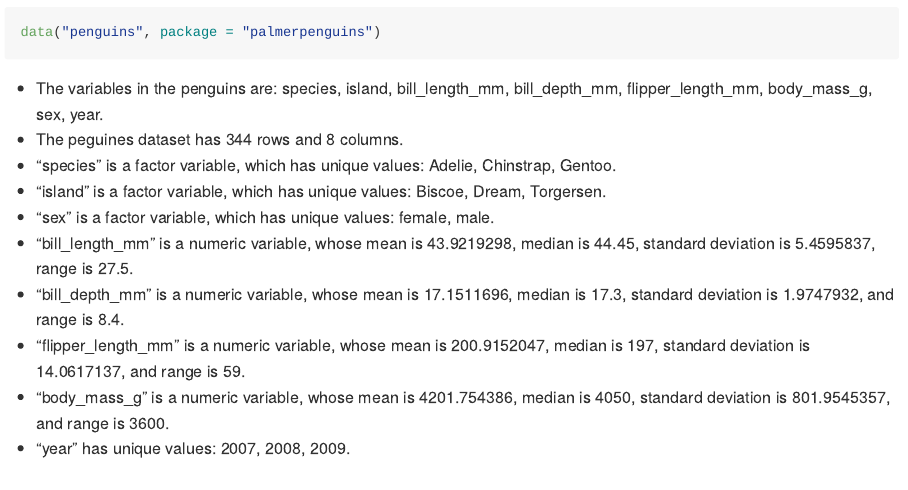
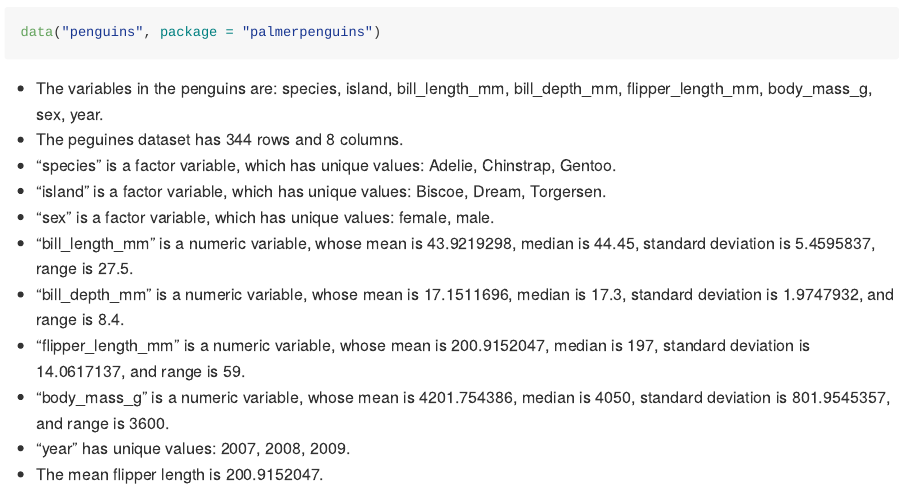
Before and after one commit to Hyuvo/p8105_hw1_CongyangXie, an R Markdown document (p8105_hw1_CongyangXie.Rmd): the page in a window 1100 px wide, from 2210 px down. Rendered offline with R 4.5, knitr and Pandoc, with nearby package versions; some code elsewhere in the file could not run offline; long lines of code are wrapped.

Commit message:
add the mean flipper length

```diff
--- a/p8105_hw1_CongyangXie.Rmd
+++ b/p8105_hw1_CongyangXie.Rmd
@@ -76,3 +76,4 @@ data("penguins", package = "palmerpenguins")
   + "flipper_length_mm" is a numeric variable, whose mean is `r mean(pull(penguins, flipper_length_mm), na.rm = TRUE)`, median is `r median(pull(penguins, flipper_length_mm), na.rm = TRUE)`, standard deviation is `r sd(pull(penguins, flipper_length_mm), na.rm = TRUE)`, and range is `r max(pull(penguins, flipper_length_mm), na.rm = TRUE) - min(pull(penguins, flipper_length_mm), na.rm = TRUE)`.
   + "body_mass_g" is a numeric variable, whose mean is `r mean(pull(penguins, body_mass_g), na.rm = TRUE)`, median is `r median(pull(penguins, body_mass_g), na.rm = TRUE)`, standard deviation is `r sd(pull(penguins, body_mass_g), na.rm = TRUE)`, and range is `r max(pull(penguins, body_mass_g), na.rm = TRUE) - min(pull(penguins, body_mass_g), na.rm = TRUE)`.
   + "year" has unique values: `r unique(pull(penguins, year), na.rm = TRUE)`.
+  + The mean flipper length is `r mean(pull(penguins, flipper_length_mm), na.rm = TRUE)`.
```
